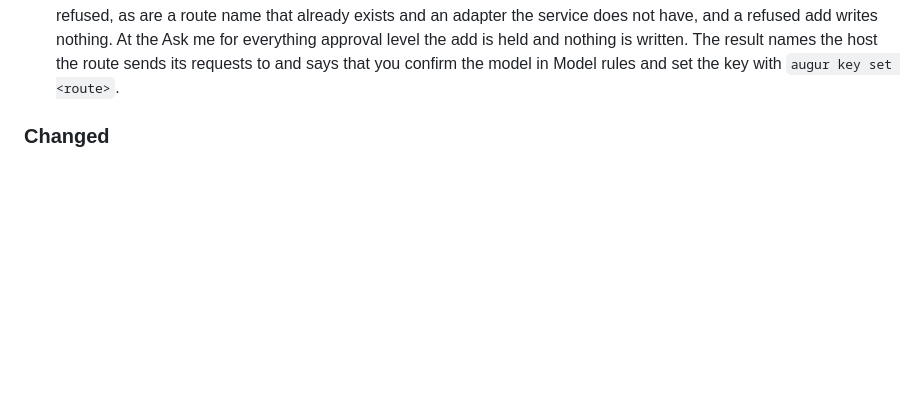
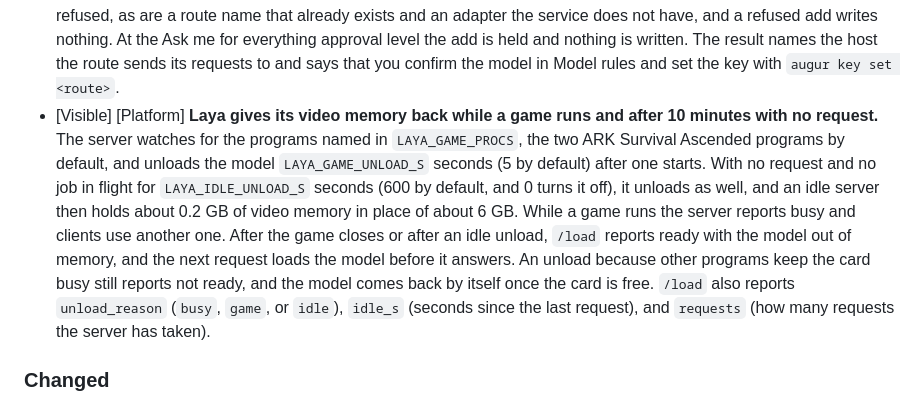
Before and after one commit to neostryder/augur, a Markdown page: CHANGELOG.md, the part around the change. Rendered like a GitHub page; blank space fills up the shorter version.

```diff
--- a/CHANGELOG.md
+++ b/CHANGELOG.md
@@ -20,6 +20,7 @@ All notable changes to Augur are listed here. Each entry starts with `[Visible]`
 - [Visible] [UI] **The window app and the terminal app have a setup interview.** A new install opens on it in place of the old settings screen, and Run setup again in Settings opens it later with the current settings filled in. Its steps cover the starting stack (Claude only, several subscriptions, API keys only, or a profile file), the providers and keys, how much of each subscription to hold back and which to use first, pay-per-use spending, and what each model is good at, while a summary lists every setting the answers touch. Nothing is saved until Apply, and a step left alone changes nothing. The last step tests each route that has a key and lists the models still waiting for confirmation.
 - [Visible] [Platform] **A profile carries model rules.** `augur profile export` adds a `models` section with each model's id, name, activities, data tier, ask first, output, sandbox, effort, cost and data handling, and leaves out its status, pause, notes, thresholds and any field it inherits from its provider. `augur profile import` checks the whole file first and writes nothing if one entry is wrong. It then adds only the models this install lacks, unreviewed with their rules filled in, so none of them runs until you confirm it in Model rules. A model already here is left as it is and named in the summary, and a provider this install does not know is added for its rules alone. The file stays schema 1, and a profile with no `models` section imports as it did.
 - [Visible] [Providers] [Security] **An agent can add a route with `augur_route_add`.** The tool adds one route and, when asked, its model and a balance reading for a provider that has none. The model arrives unreviewed, and the balance reading stays off until its key is set. A key is never accepted: an option whose name or value looks like a key is refused, as are a route name that already exists and an adapter the service does not have, and a refused add writes nothing. At the Ask me for everything approval level the add is held and nothing is written. The result names the host the route sends its requests to and says that you confirm the model in Model rules and set the key with `augur key set <route>`.
+- [Visible] [Platform] **Laya gives its video memory back while a game runs and after 10 minutes with no request.** The server watches for the programs named in `LAYA_GAME_PROCS`, the two ARK Survival Ascended programs by default, and unloads the model `LAYA_GAME_UNLOAD_S` seconds (5 by default) after one starts. With no request and no job in flight for `LAYA_IDLE_UNLOAD_S` seconds (600 by default, and 0 turns it off), it unloads as well, and an idle server then holds about 0.2 GB of video memory in place of about 6 GB. While a game runs the server reports busy and clients use another one. After the game closes or after an idle unload, `/load` reports ready with the model out of memory, and the next request loads the model before it answers. An unload because other programs keep the card busy still reports not ready, and the model comes back by itself once the card is free. `/load` also reports `unload_reason` (`busy`, `game`, or `idle`), `idle_s` (seconds since the last request), and `requests` (how many requests the server has taken).
 
 ### Changed
 
```
Also changed, not shown: README.md (+1 -1 lines).
